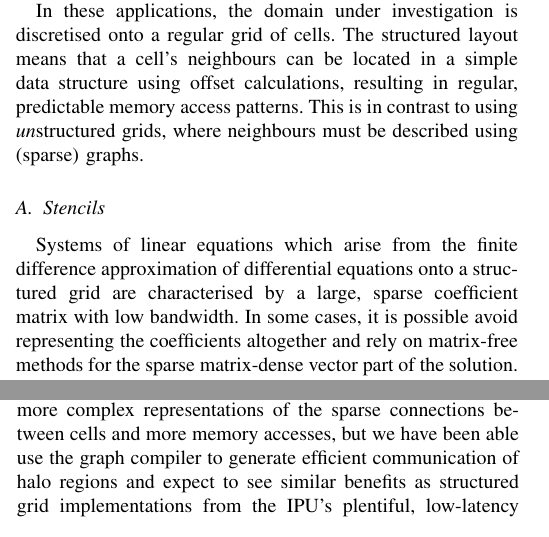
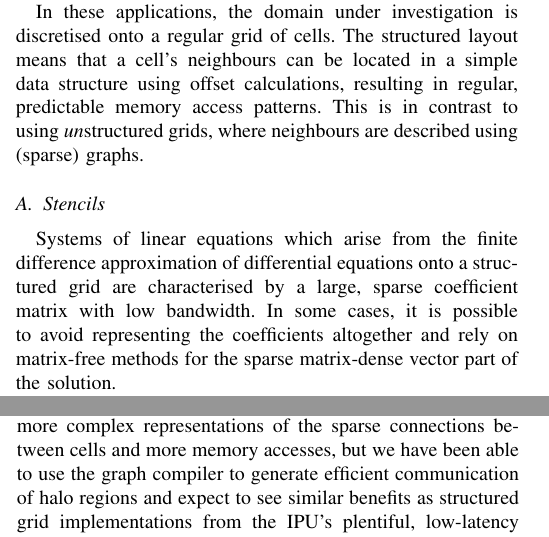
Before and after one commit to thorbenlouw/using-the-graphcore-ipu-for-hpc, a LaTeX paper (article.tex): two parts of the columns of pages 2 and 7 of 8, joined at a grey line, cut so that both start at the same text. Compiled offline with pdfLaTeX; a missing font is replaced by an installed copy or a similar font; a LaTeX package or settings file that is missing is left out.

Commit message:
Changes for typos from Reviewer 1

```diff
--- a/article.tex
+++ b/article.tex
@@ -94,14 +94,14 @@ Scaling to multiple IPUs is made relatively transparent by Poplar: by selecting
 
 \section{Structured Grids and Stencils}
 \label{sec:structured-grids}
-Structured grids are one of the classes described by Asanov\'ic \textit{et al} in their characterisation of the computational requirements of different parallel programming problems~\cite{dwarves}. They are commonly used in solvers for differential equations, such as those underpinning heat and fluid simulations.
+Structured grids are one of the classes described by Asanov\'ic \emph{et~al} in their characterisation of the computational requirements of different parallel programming problems~\cite{dwarves}. They are commonly used in solvers for differential equations, such as those underpinning heat and fluid simulations.
 
-In these applications, the domain under investigation is discretised onto a regular grid of cells. The structured layout means that a cell's neighbours can be located in a simple data structure using offset calculations, resulting in regular, predictable memory access patterns. This is in contrast to using \textit{un}structured grids, where neighbours must be described using (sparse) graphs.
+In these applications, the domain under investigation is discretised onto a regular grid of cells. The structured layout means that a cell's neighbours can be located in a simple data structure using offset calculations, resulting in regular, predictable memory access patterns. This is in contrast to using \textit{un}structured grids, where neighbours are described using (sparse) graphs.
 
 % Discretisation of the differential equation on the grid results in formulas which update the value of a variable of interest based on a weighted combination of values of neighbouring cells. When these are represented as edge weights in a graph, and weighted adjancency matrix is constructed, a large often diagonally-dominant coefficient matrix A in a linear system Ax=b.
 
 \subsection{Stencils}
-Systems of linear equations which arise from the finite difference approximation of differential equations onto a structured grid are characterised by a large, sparse coefficient matrix with low bandwidth. In some cases, it is possible avoid representing the coefficients altogether and rely on matrix-free methods for the sparse matrix-dense vector part of the solution.
+Systems of linear equations which arise from the finite difference approximation of differential equations onto a structured grid are characterised by a large, sparse coefficient matrix with low bandwidth. In some cases, it is possible to avoid representing the coefficients altogether and rely on matrix-free methods for the sparse matrix-dense vector part of the solution.
 
 Matrix-free computation uses a \textit{stencil}, which defines the regular pattern of computation that is applied to the local neighbourhood of each cell to determine the next value at each time step.
 
@@ -403,7 +403,7 @@ A BSP breakdown showed that 27\% of execution time was spent in exchange and dat
 \section{Discussion and Future Work}
 We are encouraged by the promising performance seen for these two example applications on the IPU, especially in light of the years of research into optimising stencils and Lattice Boltzmann Method implementations on other platforms. Continued experience with the IPU may produce even better optimisations than our early implementations.
 
-Our work so far has focused on structured grid applications, which find a natural expression in tensor representations, but we have also begun work with unstructured grids on the IPU for use with finite element method simulations. These require more complex representations of the sparse connections between cells and more memory accesses, but we have been able use the graph compiler to generate efficient communication of halo regions and expect to see similar benefits as structured grid implementations from the IPU's plentiful, low-latency SRAM memory and fast exchanges.
+Our work so far has focused on structured grid applications, which find a natural expression in tensor representations, but we have also begun work with unstructured grids on the IPU for use with finite element method simulations. These require more complex representations of the sparse connections between cells and more memory accesses, but we have been able to use the graph compiler to generate efficient communication of halo regions and expect to see similar benefits as structured grid implementations from the IPU's plentiful, low-latency SRAM memory and fast exchanges.
 
 Expressing our chosen HPC problems in Poplar was not always straightforward compared with familiar HPC technologies such as OpenMP, MPI and OpenCL. We found Poplar code to be more verbose than our OpenCL implementations ($\sim$1.6x lines of code difference for the Gaussian Blur stencils).
 
```
Also changed, not shown: article.tex (6 more changed lines).
